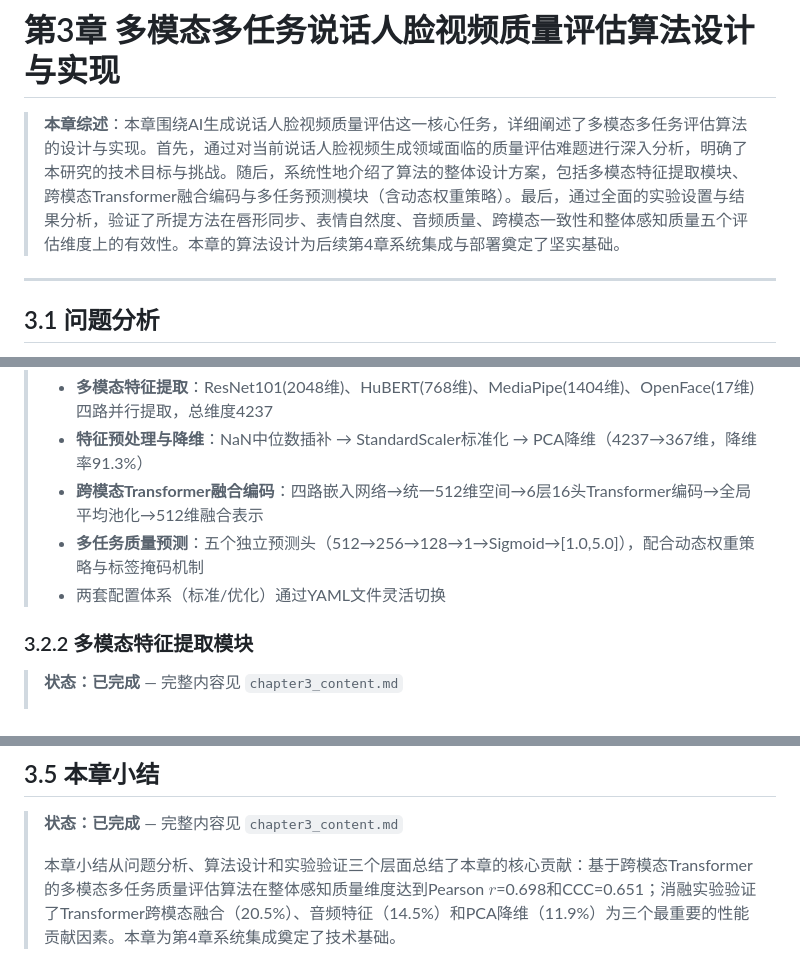
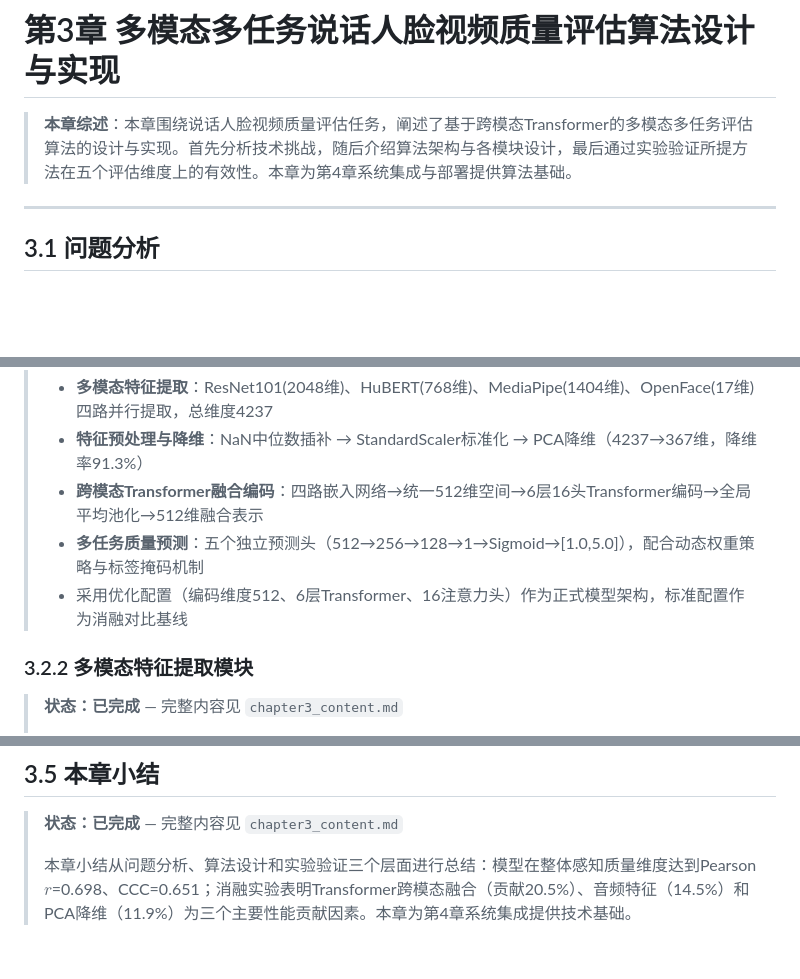
Before and after one commit to hlh-upup/bs, a Markdown page: bs/reports/chapter3_outline.md, 3 parts joined by grey strips. Rendered like a GitHub page; blank space fills up the shorter version.

Commit message:
Update chapter3_outline.md to match audit changes
Co-authored-by: hlh-upup <176102728+hlh-upup@users.noreply.github.com>

```diff
--- a/bs/reports/chapter3_outline.md
+++ b/bs/reports/chapter3_outline.md
@@ -1,6 +1,6 @@
 # 第3章 多模态多任务说话人脸视频质量评估算法设计与实现
 
-> **本章综述**：本章围绕AI生成说话人脸视频质量评估这一核心任务，详细阐述了多模态多任务评估算法的设计与实现。首先，通过对当前说话人脸视频生成领域面临的质量评估难题进行深入分析，明确了本研究的技术目标与挑战。随后，系统性地介绍了算法的整体设计方案，包括多模态特征提取模块、跨模态Transformer融合编码与多任务预测模块（含动态权重策略）。最后，通过全面的实验设置与结果分析，验证了所提方法在唇形同步、表情自然度、音频质量、跨模态一致性和整体感知质量五个评估维度上的有效性。本章的算法设计为后续第4章系统集成与部署奠定了坚实基础。
+> **本章综述**：本章围绕说话人脸视频质量评估任务，阐述了基于跨模态Transformer的多模态多任务评估算法的设计与实现。首先分析技术挑战，随后介绍算法架构与各模块设计，最后通过实验验证所提方法在五个评估维度上的有效性。本章为第4章系统集成与部署提供算法基础。
 
 ---
 
@@ -27,7 +27,7 @@
 > - **特征预处理与降维**：NaN中位数插补 → StandardScaler标准化 → PCA降维（4237→367维，降维率91.3%）
 > - **跨模态Transformer融合编码**：四路嵌入网络→统一512维空间→6层16头Transformer编码→全局平均池化→512维融合表示
 > - **多任务质量预测**：五个独立预测头（512→256→128→1→Sigmoid→[1.0,5.0]），配合动态权重策略与标签掩码机制
-> - 两套配置体系（标准/优化）通过YAML文件灵活切换
+> - 采用优化配置（编码维度512、6层Transformer、16注意力头）作为正式模型架构，标准配置作为消融对比基线
 
 ### 3.2.2 多模态特征提取模块
 
@@ -81,4 +81,4 @@
 
 > **状态：已完成** — 完整内容见 `chapter3_content.md`
 >
-> 本章小结从问题分析、算法设计和实验验证三个层面总结了本章的核心贡献：基于跨模态Transformer的多模态多任务质量评估算法在整体感知质量维度达到Pearson $r$=0.698和CCC=0.651；消融实验验证了Transformer跨模态融合（20.5%）、音频特征（14.5%）和PCA降维（11.9%）为三个最重要的性能贡献因素。本章为第4章系统集成奠定了技术基础。
+> 本章小结从问题分析、算法设计和实验验证三个层面进行总结：模型在整体感知质量维度达到Pearson $r$=0.698、CCC=0.651；消融实验表明Transformer跨模态融合（贡献20.5%）、音频特征（14.5%）和PCA降维（11.9%）为三个主要性能贡献因素。本章为第4章系统集成提供技术基础。
```
